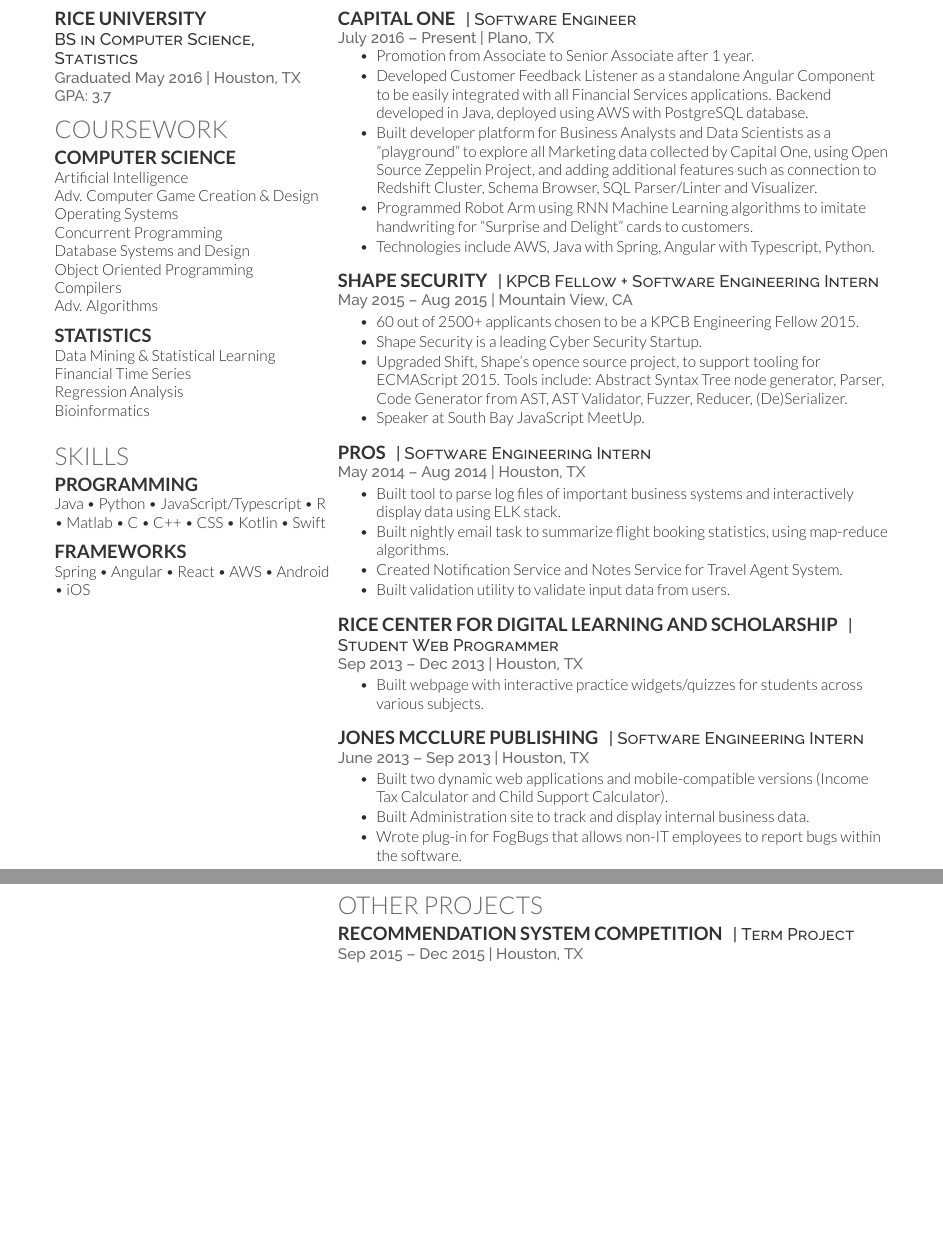
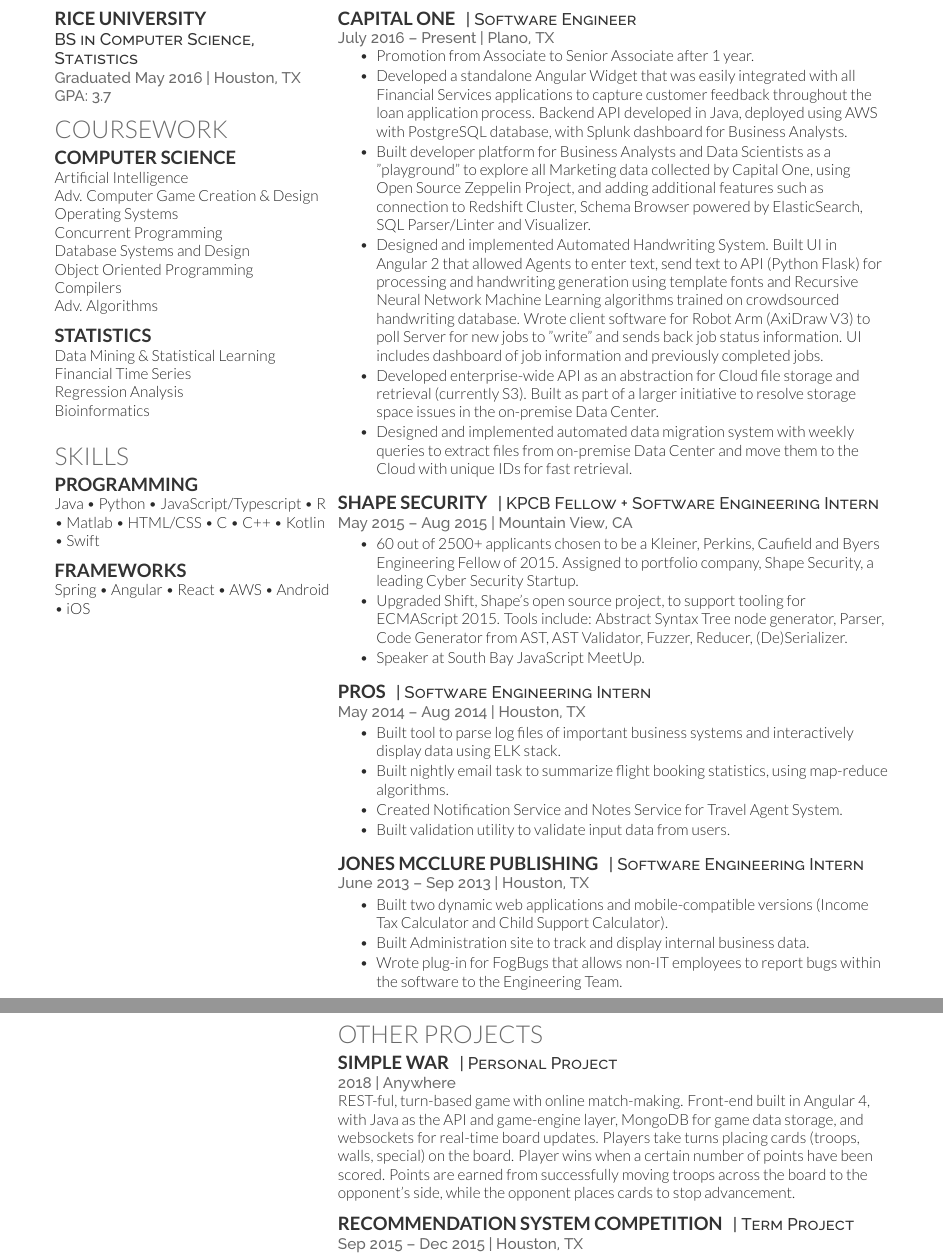
Before and after one commit to yaylinda/Resume, a LaTeX CV (resume.tex): two parts of pages 1 and 2 of 2, joined at a grey line, cut so that both start at the same text, the shorter picture padded with empty space. The pictures show the PDF file resume.pdf that the author committed with the source.

Commit message:
updated resume and added gitignore

```diff
--- a/resume.tex
+++ b/resume.tex
@@ -106,14 +106,15 @@
 \runsubsection{Capital One}
 \descript{| Software Engineer}
 
-\location{July 2016 – Present | Plano, TX}
+\location{July 2016 ? Present | Plano, TX}
 \vspace{\topsep} % Hacky fix for awkward extra vertical space
 \begin{tightitemize}
 \item Promotion from Associate to Senior Associate after 1 year.
-\item Developed Customer Feedback Listener as a standalone Angular Component to be easily integrated with all Financial Services applications. Backend developed in Java, deployed using AWS with PostgreSQL database.
-\item Built developer platform for Business Analysts and Data Scientists as a "playground" to explore all Marketing data collected by Capital One, using Open Source Zeppelin Project, and adding additional features such as connection to Redshift Cluster, Schema Browser, SQL Parser/Linter and Visualizer.
-\item Programmed Robot Arm using RNN Machine Learning algorithms to imitate handwriting for "Surprise and Delight" cards to customers.
-\item Technologies include AWS, Java with Spring, Angular with Typescript, Python.
+\item Developed a standalone Angular Widget that was easily integrated with all Financial Services applications to capture customer feedback throughout the loan application process. Backend API developed in Java, deployed using AWS with PostgreSQL database, with Splunk dashboard for Business Analysts.
+\item Built developer platform for Business Analysts and Data Scientists as a "playground" to explore all Marketing data collected by Capital One, using Open Source Zeppelin Project, and adding additional features such as connection to Redshift Cluster, Schema Browser powered by ElasticSearch, SQL Parser/Linter and Visualizer.
+\item Designed and implemented Automated Handwriting System. Built UI in Angular 2 that allowed Agents to enter text, send text to API (Python Flask) for processing and handwriting generation using template fonts and Recursive Neural Network Machine Learning algorithms trained on crowdsourced handwriting database. Wrote client software for Robot Arm (AxiDraw V3) to poll Server for new jobs to "write" and sends back job status information. UI includes dashboard of job information and previously completed jobs.
+\item Developed enterprise-wide API as an abstraction for Cloud file storage and retrieval (currently S3). Built as part of a larger initiative to resolve storage space issues in the on-premise Data Center.
+\item Designed and implemented automated data migration system with weekly queries to extract files from on-premise Data Center and move them to the Cloud with unique IDs for fast retrieval.
 \end{tightitemize}
 
 \sectionspace % Some whitespace after the section
@@ -123,11 +124,10 @@
 \runsubsection{Shape Security}
 \descript{| KPCB Fellow + Software Engineering Intern}
 
-\location{May 2015 – Aug 2015 | Mountain View, CA}
+\location{May 2015 ? Aug 2015 | Mountain View, CA}
 \begin{tightitemize}
-\item 60 out of 2500+ applicants chosen to be a KPCB Engineering Fellow 2015.
-\item Shape Security is a leading Cyber Security Startup.
-\item Upgraded Shift, Shape's opence source project, to support tooling for ECMAScript 2015. Tools include: Abstract Syntax Tree node generator, Parser, Code Generator from AST, AST Validator, Fuzzer, Reducer, (De)Serializer.
+\item 60 out of 2500+ applicants chosen to be a Kleiner, Perkins, Caufield and Byers Engineering Fellow of 2015. Assigned to portfolio company, Shape Security, a leading Cyber Security Startup.
+\item Upgraded Shift, Shape's open source project, to support tooling for ECMAScript 2015. Tools include: Abstract Syntax Tree node generator, Parser, Code Generator from AST, AST Validator, Fuzzer, Reducer, (De)Serializer.
 \item Speaker at South Bay JavaScript MeetUp.
 \end{tightitemize}
 
@@ -150,26 +150,14 @@
 
 %------------------------------------------------
 
-\runsubsection{Rice Center for Digital Learning and Scholarship}
-\descript{| Student Web Programmer}
-
-\location{Sep 2013 – Dec 2013 | Houston, TX}
-\begin{tightitemize}
-\item Built webpage with interactive practice widgets/quizzes for students across various subjects.
-\end{tightitemize}
-
-\sectionspace % Some whitespace after the section
-
-%------------------------------------------------
-
 \runsubsection{Jones McClure Publishing}
 \descript{| Software Engineering Intern}
 
-\location{June 2013 – Sep 2013 | Houston, TX}
+\location{June 2013 ? Sep 2013 | Houston, TX}
 \begin{tightitemize}
 \item Built two dynamic web applications and mobile-compatible versions (Income Tax Calculator and Child Support Calculator).
 \item Built Administration site to track and display internal business data.
-\item Wrote plug-in for FogBugs that allows non-IT employees to report bugs within the software.
+\item Wrote plug-in for FogBugs that allows non-IT employees to report bugs within the software to the Engineering Team.
 \end{tightitemize}
 
 \sectionspace % Some whitespace after the section
@@ -198,10 +186,22 @@
 
 \section{Other Projects}
 
+%------------------------------------------------
+
+\runsubsection{Simple War}
+\descript{| Personal Project}
+
+\location{2018 | Anywhere}
+REST-ful, turn-based game with online match-making. Front-end built in Angular 4, with Java as the API and game-engine layer, MongoDB for game data storage, and websockets for real-time board updates. Players take turns placing cards (troops, walls, special) on the board. Player wins when a certain number of points have been scored. Points are earned from successfully moving troops across the board to the opponent's side, while the opponent places cards to stop advancement.
+
+\sectionspace % Some whitespace after the section
+
+%------------------------------------------------
+
 \runsubsection{Recommendation System Competition}
 \descript{| Term Project}
 
-\location{Sep 2015 – Dec 2015 | Houston, TX}
+\location{Sep 2015 ? Dec 2015 | Houston, TX}
 Class competition to build a system with the best recommendations for online dating profiles based on users' past ratings, using various statistical learning algorithms.
 
 \sectionspace % Some whitespace after the section
```
Also changed, not shown: resume.pdf, resume.tex (8 more changed lines), 1 other file.
